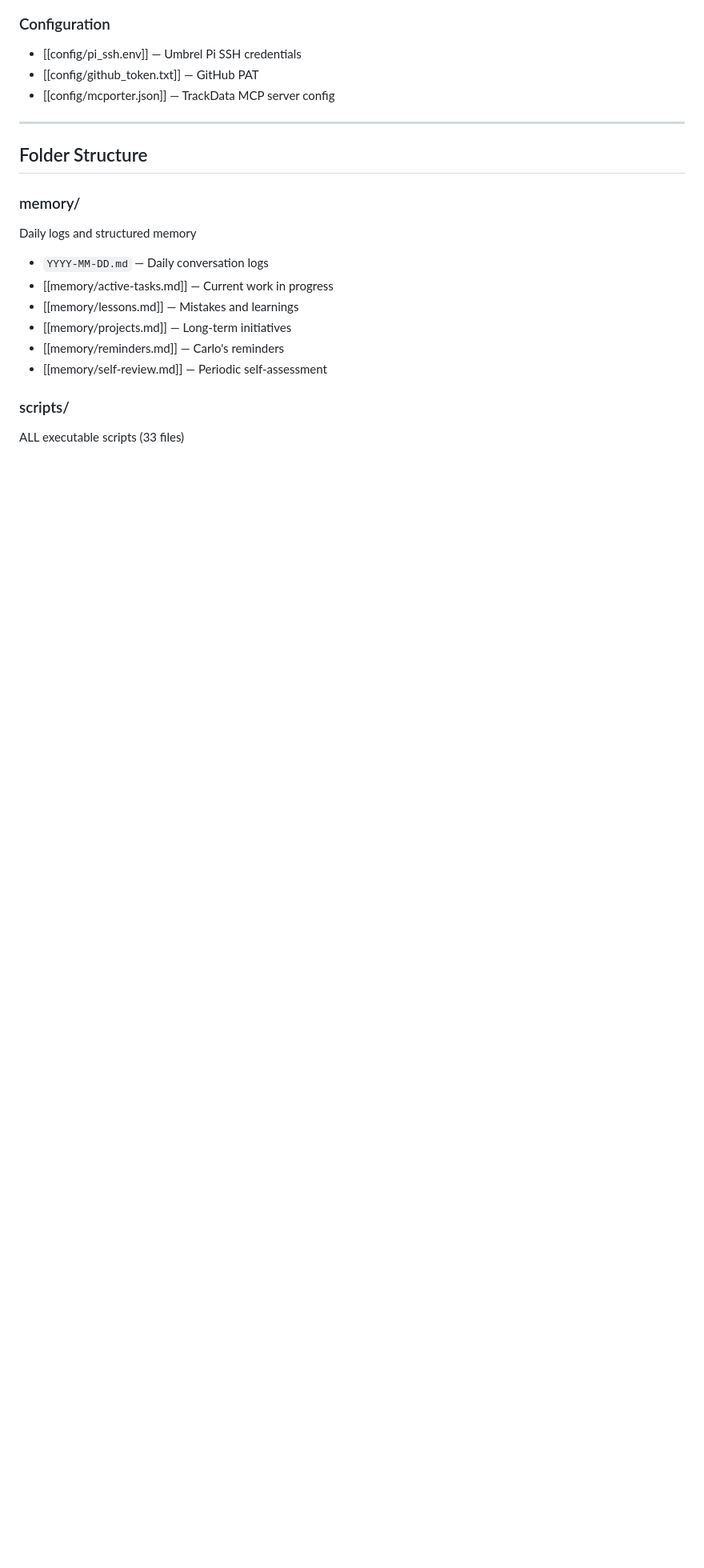
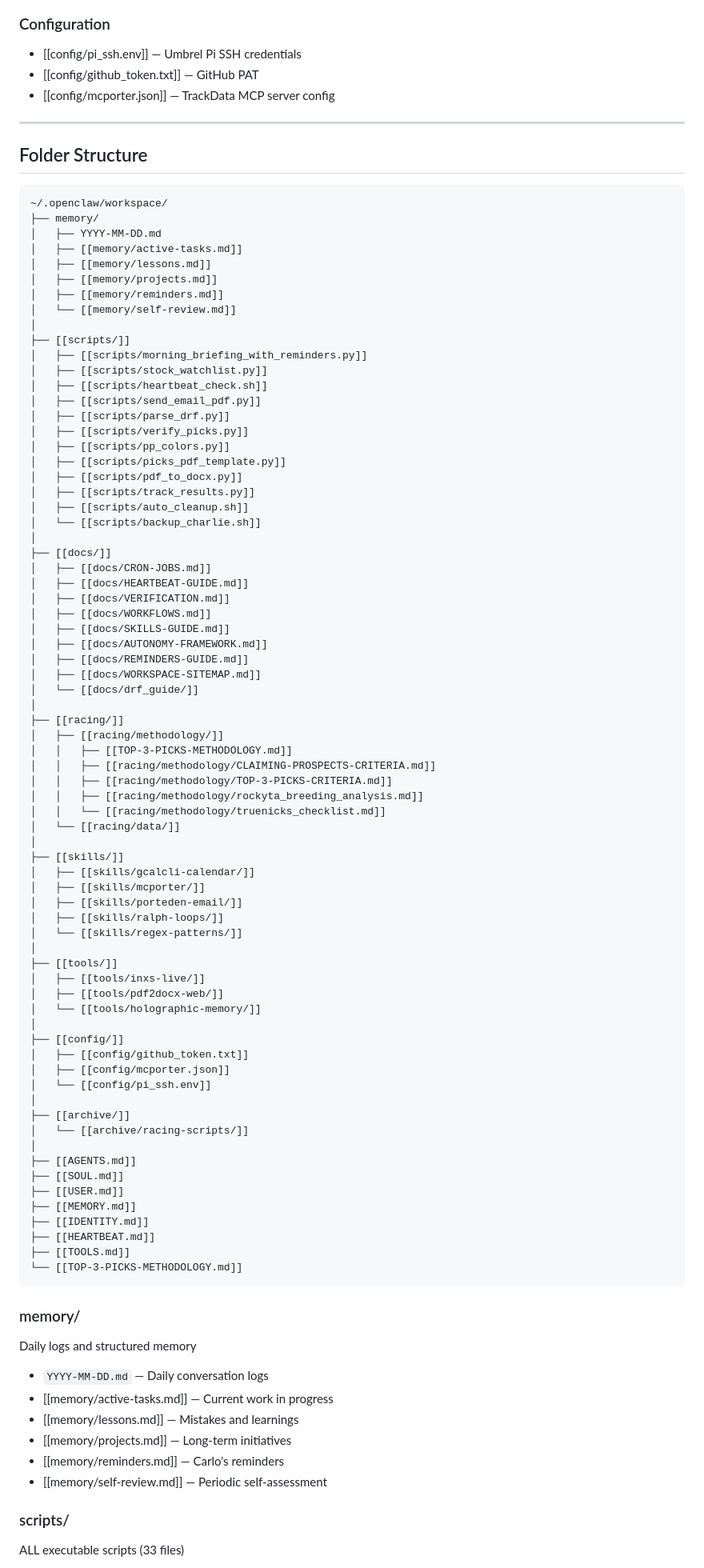
Before and after one commit to inxs2026/inxs.live, a Markdown page: docs/WORKSPACE-SITEMAP.md, the part around the change. Shown at 80% size. Drawn GitHub-style; blank space fills up the shorter version.

Commit message:
tree: add folder structure tree with wikilinks to WORKSPACE-SITEMAP.md

````diff
--- a/docs/WORKSPACE-SITEMAP.md
+++ b/docs/WORKSPACE-SITEMAP.md
@@ -30,6 +30,80 @@
 ---
 
 ## Folder Structure
+
+```
+~/.openclaw/workspace/
+├── memory/
+│   ├── YYYY-MM-DD.md
+│   ├── [[memory/active-tasks.md]]
+│   ├── [[memory/lessons.md]]
+│   ├── [[memory/projects.md]]
+│   ├── [[memory/reminders.md]]
+│   └── [[memory/self-review.md]]
+│
+├── [[scripts/]]
+│   ├── [[scripts/morning_briefing_with_reminders.py]]
+│   ├── [[scripts/stock_watchlist.py]]
+│   ├── [[scripts/heartbeat_check.sh]]
+│   ├── [[scripts/send_email_pdf.py]]
+│   ├── [[scripts/parse_drf.py]]
+│   ├── [[scripts/verify_picks.py]]
+│   ├── [[scripts/pp_colors.py]]
+│   ├── [[scripts/picks_pdf_template.py]]
+│   ├── [[scripts/pdf_to_docx.py]]
+│   ├── [[scripts/track_results.py]]
+│   ├── [[scripts/auto_cleanup.sh]]
+│   └── [[scripts/backup_charlie.sh]]
+│
+├── [[docs/]]
+│   ├── [[docs/CRON-JOBS.md]]
+│   ├── [[docs/HEARTBEAT-GUIDE.md]]
+│   ├── [[docs/VERIFICATION.md]]
+│   ├── [[docs/WORKFLOWS.md]]
+│   ├── [[docs/SKILLS-GUIDE.md]]
+│   ├── [[docs/AUTONOMY-FRAMEWORK.md]]
+│   ├── [[docs/REMINDERS-GUIDE.md]]
+│   ├── [[docs/WORKSPACE-SITEMAP.md]]
+│   └── [[docs/drf_guide/]]
+│
+├── [[racing/]]
+│   ├── [[racing/methodology/]]
+│   │   ├── [[TOP-3-PICKS-METHODOLOGY.md]]
+│   │   ├── [[racing/methodology/CLAIMING-PROSPECTS-CRITERIA.md]]
+│   │   ├── [[racing/methodology/TOP-3-PICKS-CRITERIA.md]]
+│   │   ├── [[racing/methodology/rockyta_breeding_analysis.md]]
+│   │   └── [[racing/methodology/truenicks_checklist.md]]
+│   └── [[racing/data/]]
+│
+├── [[skills/]]
+│   ├── [[skills/gcalcli-calendar/]]
+│   ├── [[skills/mcporter/]]
+│   ├── [[skills/porteden-email/]]
+│   ├── [[skills/ralph-loops/]]
+│   └── [[skills/regex-patterns/]]
+│
+├── [[tools/]]
+│   ├── [[tools/inxs-live/]]
+│   ├── [[tools/pdf2docx-web/]]
+│   └── [[tools/holographic-memory/]]
+│
+├── [[config/]]
+│   ├── [[config/github_token.txt]]
+│   ├── [[config/mcporter.json]]
+│   └── [[config/pi_ssh.env]]
+│
+├── [[archive/]]
+│   └── [[archive/racing-scripts/]]
+│
+├── [[AGENTS.md]]
+├── [[SOUL.md]]
+├── [[USER.md]]
+├── [[MEMORY.md]]
+├── [[IDENTITY.md]]
+├── [[HEARTBEAT.md]]
+├── [[TOOLS.md]]
+└── [[TOP-3-PICKS-METHODOLOGY.md]]
+```
 
 ### memory/
 
````
